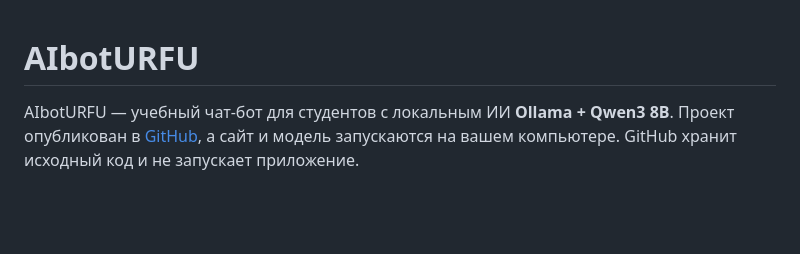
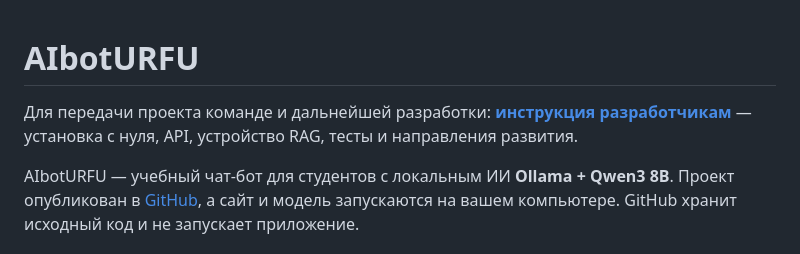
Before and after one commit to TimofeyChugunov/AIbotURFU, a Markdown page: README.md, the part around the change. Rendered like a GitHub page; blank space fills up the shorter version.

Commit message:
docs: add concise developer setup and development plan

```diff
--- a/README.md
+++ b/README.md
@@ -1,4 +1,6 @@
 # AIbotURFU
+
+Для передачи проекта команде и дальнейшей разработки: **[инструкция разработчикам](DEVELOPMENT.md)** — установка с нуля, API, устройство RAG, тесты и направления развития.
 
 AIbotURFU — учебный чат-бот для студентов с локальным ИИ **Ollama + Qwen3 8B**. Проект опубликован в [GitHub](https://github.com/TimofeyChugunov/AIbotURFU), а сайт и модель запускаются на вашем компьютере. GitHub хранит исходный код и не запускает приложение.
 
```
Also changed, not shown: DEVELOPMENT.md (added, +80 -0 lines).
